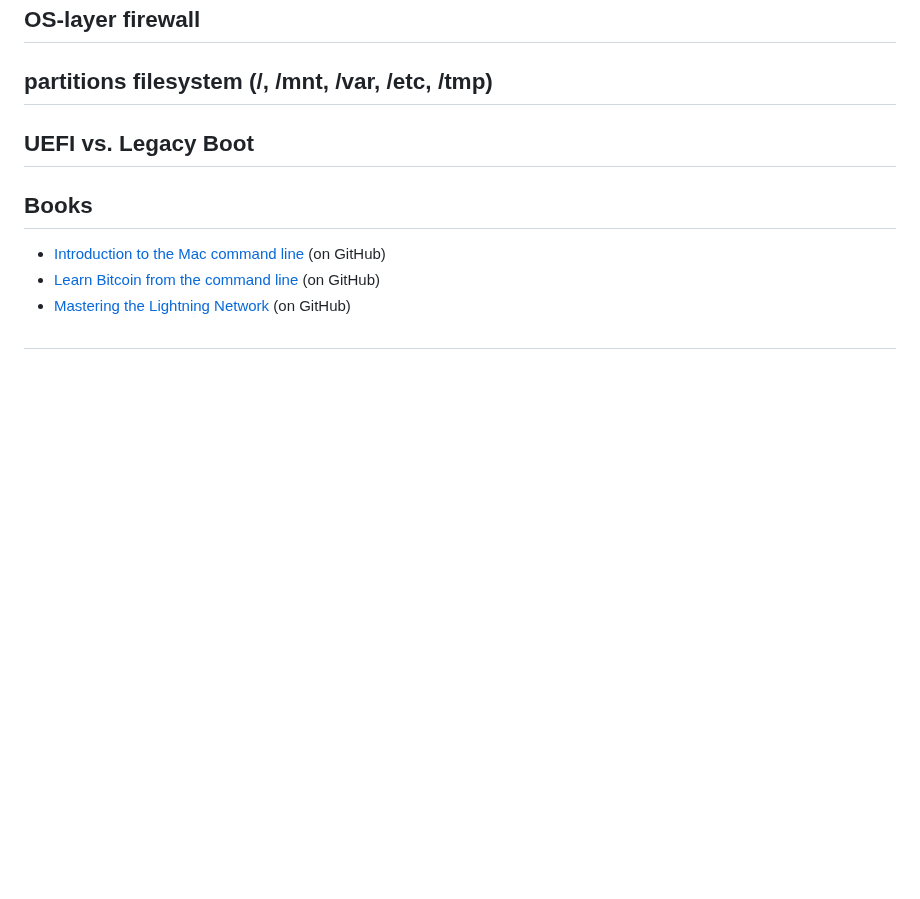
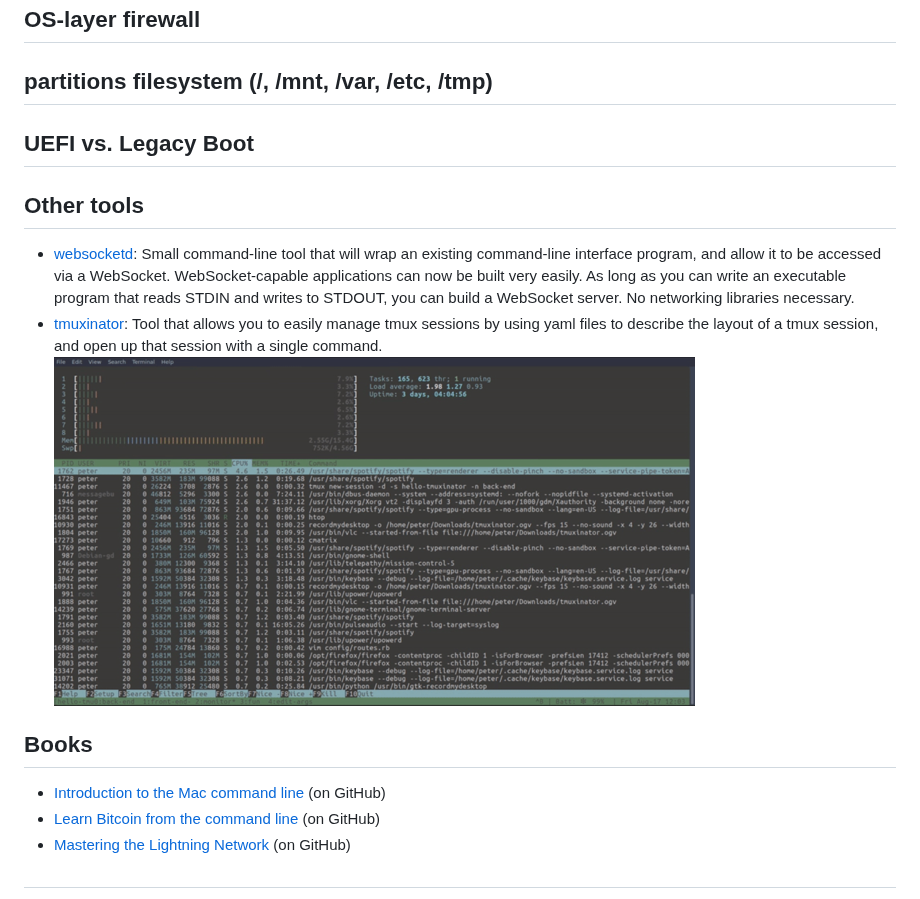
Before and after one commit to mybonk/mybonk-wiki, a Markdown page: BABY-RABBIT-HOLES.md, the part around one of its changes. Rendered like a GitHub page; pictures changed too: docs/img/various/tmuxinator_screeshot.png (added); blank space fills up the shorter version.

Commit message:
added links to tmuxinator and websocketd

```diff
--- a/BABY-RABBIT-HOLES.md
+++ b/BABY-RABBIT-HOLES.md
@@ -44,7 +46,15 @@ Ordered list of "basic" skills that need to be aquired to enjoy the ride
 ## http vs. https
 ## OS-layer firewall
 ## partitions filesystem (/, /mnt, /var, /etc, /tmp)
+
+
 ## UEFI vs. Legacy Boot
+
+## Other tools
+- [websocketd](https://github.com/joewalnes/websocketd): Small command-line tool that will wrap an existing command-line interface program, and allow it to be accessed via a WebSocket. WebSocket-capable applications can now be built very easily. As long as you can write an executable program that reads STDIN and writes to STDOUT, you can build a WebSocket server. No networking libraries necessary.
+- [tmuxinator](https://github.com/tmuxinator/tmuxinator): Tool that allows you to easily manage tmux sessions by using yaml files to describe the layout of a tmux session, and open up that session with a single command.
+![](docs/img/various/tmuxinator_screeshot.png)
+
 ## Books
 - [Introduction to the Mac command line](https://github.com/ChristopherA/intro-mac-command-line) (on GitHub)
 - [Learn Bitcoin from the command line](https://github.com/BlockchainCommons/Learning-Bitcoin-from-the-Command-Line#readme) (on GitHub)
```
Also changed, not shown: other parts of BABY-RABBIT-HOLES.md (+2 -0 lines).
